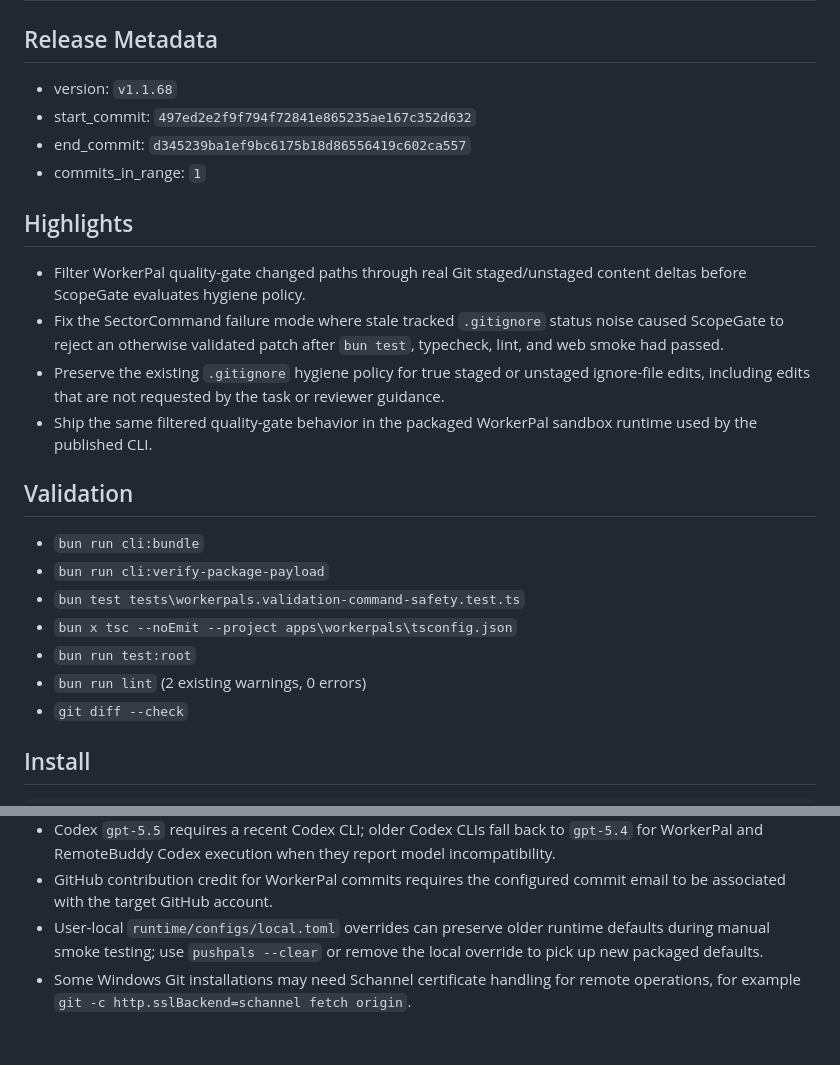
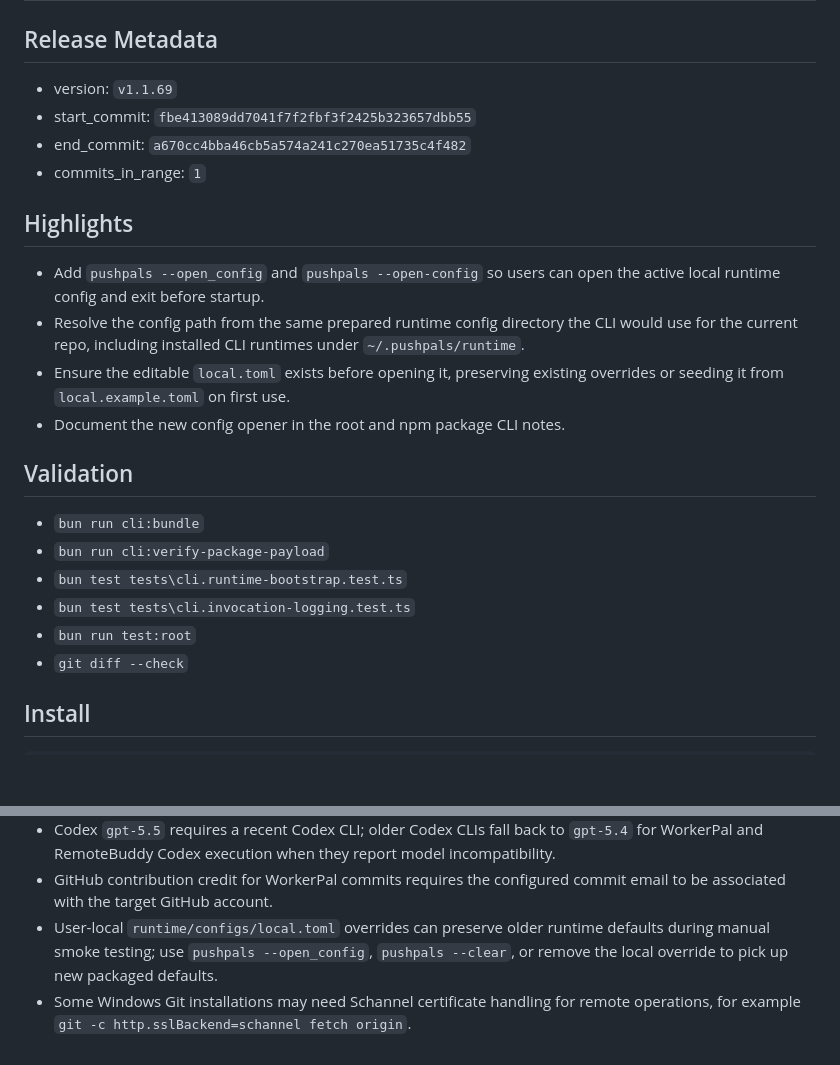
Before and after one commit to PushPalsDev/pushpals, a Markdown page: release_log.md, 2 parts joined by grey strips. GitHub-like rendering; blank space fills up the shorter version.

Commit message:
docs(release): prepare v1.1.69

```diff
--- a/release_log.md
+++ b/release_log.md
@@ -2,26 +2,25 @@
 
 ## Release Metadata
 
-- version: `v1.1.68`
-- start_commit: `497ed2e2f9f794f72841e865235ae167c352d632`
-- end_commit: `d345239ba1ef9bc6175b18d86556419c602ca557`
+- version: `v1.1.69`
+- start_commit: `fbe413089dd7041f7f2fbf3f2425b323657dbb55`
+- end_commit: `a670cc4bba46cb5a574a241c270ea51735c4f482`
 - commits_in_range: `1`
 
 ## Highlights
 
-- Filter WorkerPal quality-gate changed paths through real Git staged/unstaged content deltas before ScopeGate evaluates hygiene policy.
-- Fix the SectorCommand failure mode where stale tracked `.gitignore` status noise caused ScopeGate to reject an otherwise validated patch after `bun test`, typecheck, lint, and web smoke had passed.
-- Preserve the existing `.gitignore` hygiene policy for true staged or unstaged ignore-file edits, including edits that are not requested by the task or reviewer guidance.
-- Ship the same filtered quality-gate behavior in the packaged WorkerPal sandbox runtime used by the published CLI.
+- Add `pushpals --open_config` and `pushpals --open-config` so users can open the active local runtime config and exit before startup.
+- Resolve the config path from the same prepared runtime config directory the CLI would use for the current repo, including installed CLI runtimes under `~/.pushpals/runtime`.
+- Ensure the editable `local.toml` exists before opening it, preserving existing overrides or seeding it from `local.example.toml` on first use.
+- Document the new config opener in the root and npm package CLI notes.
 
 ## Validation
 
 - `bun run cli:bundle`
 - `bun run cli:verify-package-payload`
-- `bun test tests\workerpals.validation-command-safety.test.ts`
-- `bun x tsc --noEmit --project apps\workerpals\tsconfig.json`
+- `bun test tests\cli.runtime-bootstrap.test.ts`
+- `bun test tests\cli.invocation-logging.test.ts`
 - `bun run test:root`
-- `bun run lint` (2 existing warnings, 0 errors)
 - `git diff --check`
 
 ## Install
@@ -64,5 +63,5 @@ bun install -g @pushpalsdev/cli
 - Critic-only soft-pass applies only after required validation passes; a low critic score can still block when there is enough budget for another revision, when deterministic gates find issues, or when exhausted soft-pass is disabled.
 - Codex `gpt-5.5` requires a recent Codex CLI; older Codex CLIs fall back to `gpt-5.4` for WorkerPal and RemoteBuddy Codex execution when they report model incompatibility.
 - GitHub contribution credit for WorkerPal commits requires the configured commit email to be associated with the target GitHub account.
-- User-local `runtime/configs/local.toml` overrides can preserve older runtime defaults during manual smoke testing; use `pushpals --clear` or remove the local override to pick up new packaged defaults.
+- User-local `runtime/configs/local.toml` overrides can preserve older runtime defaults during manual smoke testing; use `pushpals --open_config`, `pushpals --clear`, or remove the local override to pick up new packaged defaults.
 - Some Windows Git installations may need Schannel certificate handling for remote operations, for example `git -c http.sslBackend=schannel fetch origin`.
```
